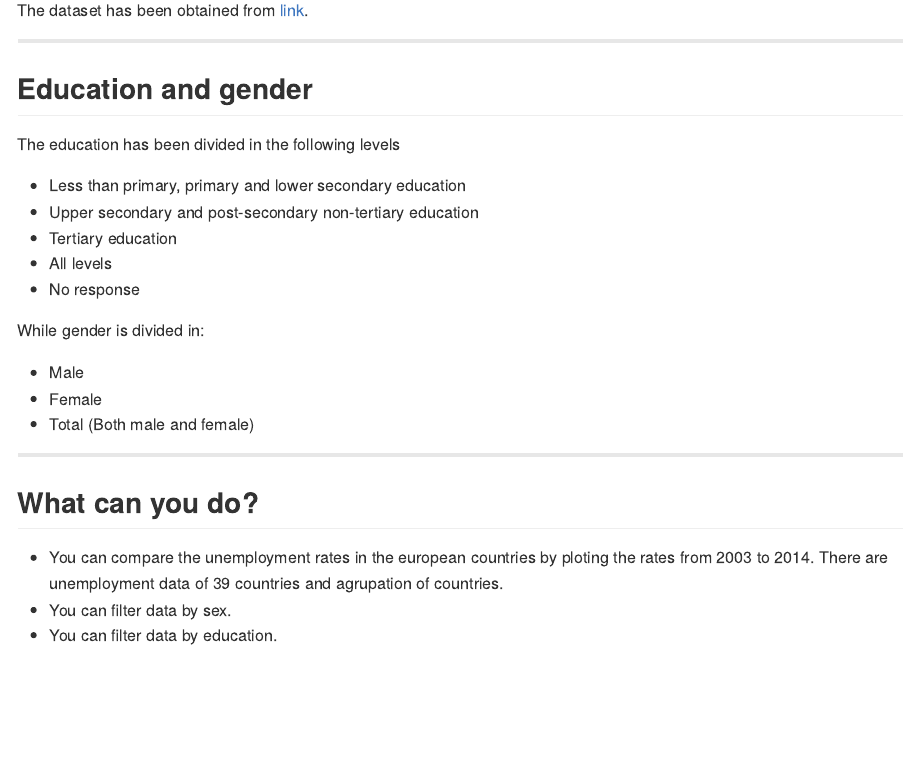
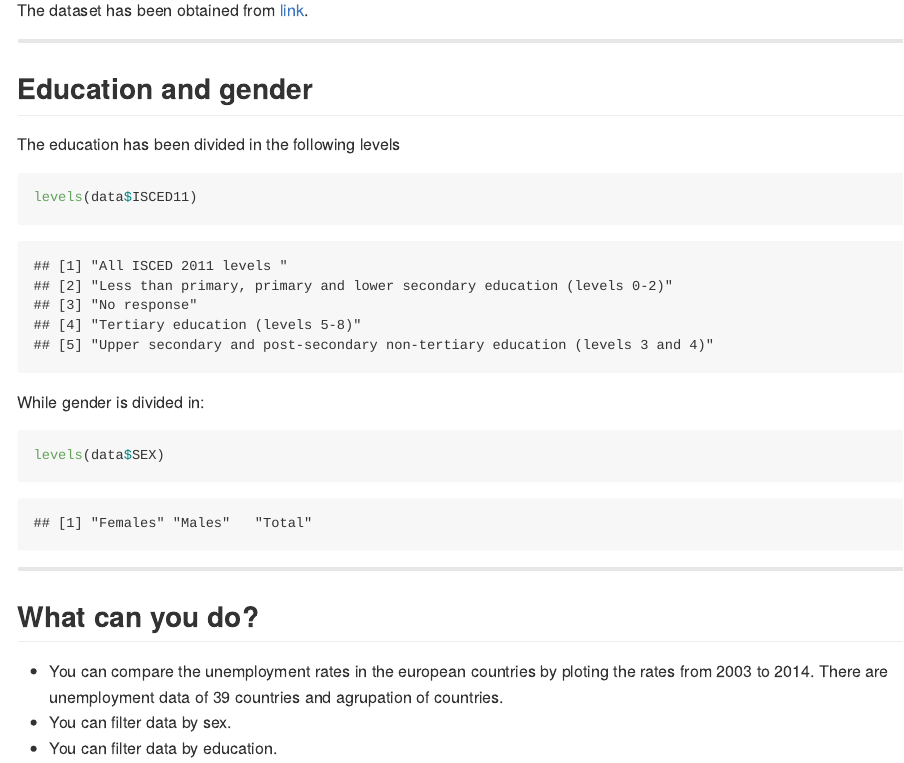
Before and after one commit to aparreno/DevelopingDataProductsPitch, an R Markdown document (index.Rmd): the page in a window 1100 px wide, from 200 px down. The pictures show the output file index.md that the author committed with the source, drawn offline in the style of GitHub.

Commit message:
last update

````diff
--- a/index.Rmd
+++ b/index.Rmd
@@ -24,30 +24,30 @@ The dataset has been obtained from [link](http://ec.europa.eu/eurostat/web/lfs/d
 
 ## Education and gender
 
+```{r , comment = NA, message = F, echo = F}
+library(dplyr)
+library(data.table)
+data <- read.csv("lfsa_urgaed_1_Data.csv")
+data <- data[, -c(4,6,8)]
+data$Value <- as.numeric(gsub("[^0-9|.]","",as.character(data$Value)))
+```
+
 The education has been divided in the following levels
-- Less than primary, primary and lower secondary education
-- Upper secondary and post-secondary non-tertiary education
-- Tertiary education
-- All levels
-- No response
+
+```{r}
+levels(data$ISCED11)
+```
 
 While gender is divided in:
-- Male
-- Female
-- Total (Both male and female)
+
+```{r}
+levels(data$SEX)
+```
 
 ---
 
 ## What can you do?
 
-```{r echo=FALSE}
-library(dplyr)
-library(data.table)
-
-data <- read.csv("../lfsa_urgaed_1_Data.csv")
-data <- data[, -c(4,6,8)]
-data$Value <- as.numeric(gsub("[^0-9|.]","",as.character(data$Value)))
-```
 - You can compare the unemployment rates in the european countries by ploting the rates from 2003 to 2014.
 There are unemployment data of `r length(levels(data$GEO))` countries and agrupation of countries.
 - You can filter data by sex.
````
Also changed, not shown: Figure1.html, index.html, index.md.
